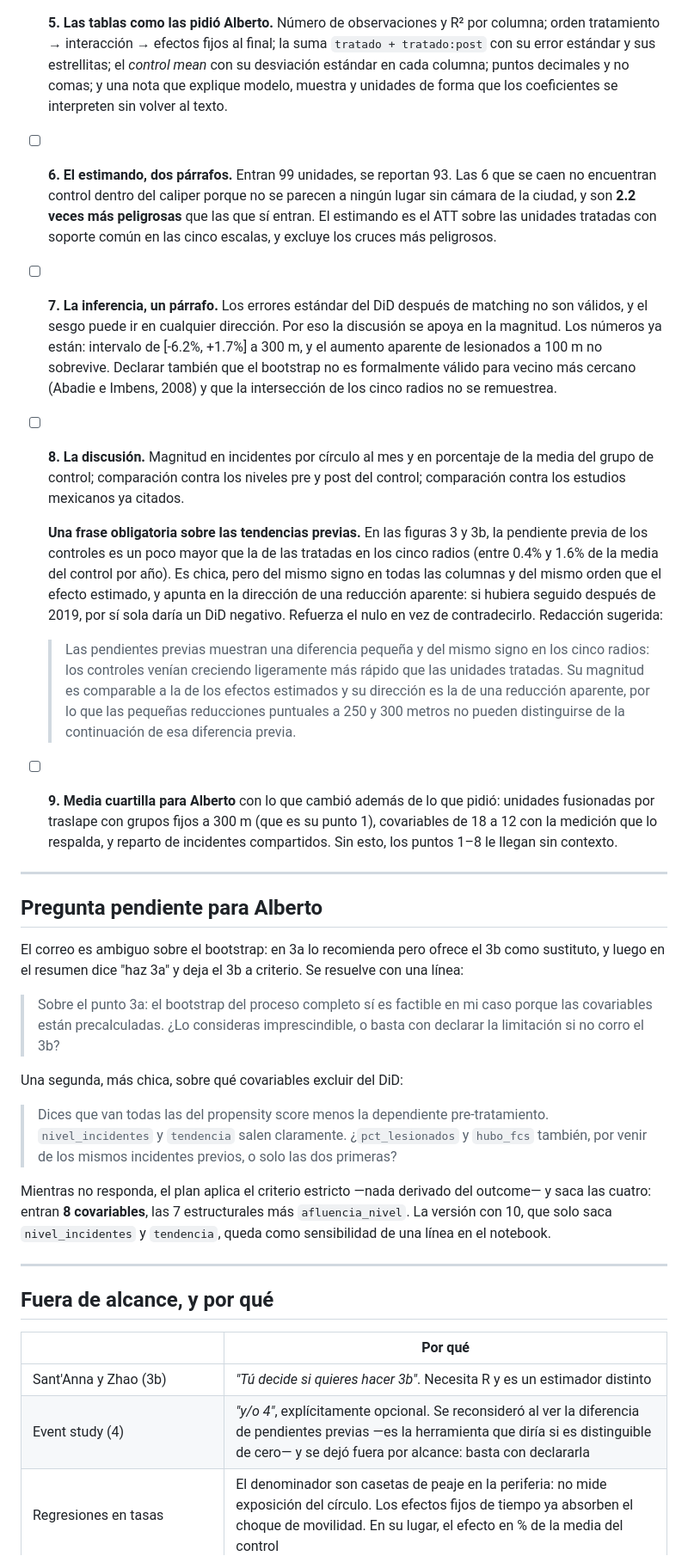
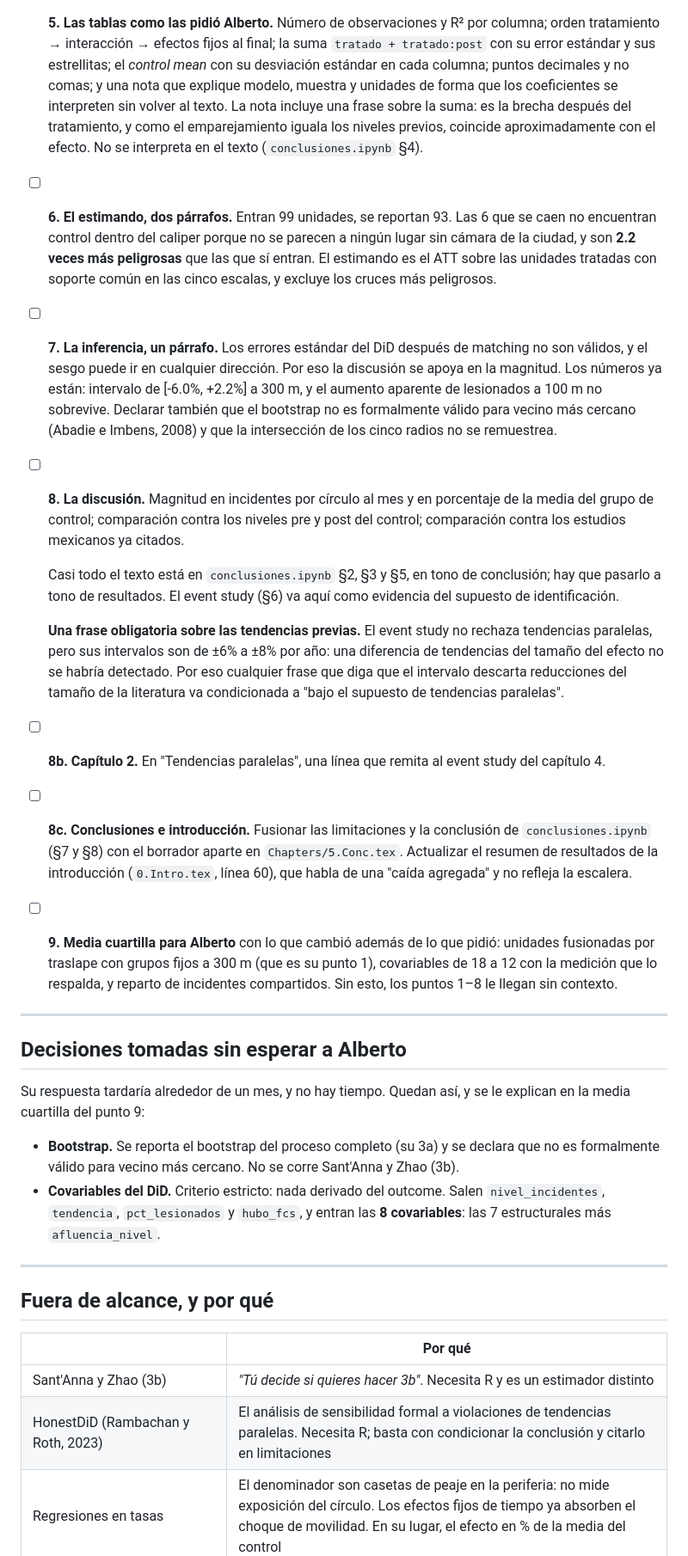
Before and after one commit to MarianoAlcarazAguilar/causal-effects-speed-cameras, a Markdown page: scripts/resume-911/pendientes.md, the part around one of its changes. Shown at 86% size. GitHub-like rendering.

```diff
--- a/scripts/resume-911/pendientes.md
+++ b/scripts/resume-911/pendientes.md
@@ -174,7 +184,10 @@ Son **cuatro**, no tres: la tesis ya tiene `tab:results-main-general`,
       `tratado + tratado:post` con su error estándar y sus estrellitas; el
       *control mean* con su desviación estándar en cada columna; puntos decimales
       y no comas; y una nota que explique modelo, muestra y unidades de forma que
-      los coeficientes se interpreten sin volver al texto.
+      los coeficientes se interpreten sin volver al texto. La nota incluye una
+      frase sobre la suma: es la brecha después del tratamiento, y como el
+      emparejamiento iguala los niveles previos, coincide aproximadamente con el
+      efecto. No se interpreta en el texto (`conclusiones.ipynb` §4).
 
 - [ ] **6. El estimando, dos párrafos.** Entran 99 unidades, se reportan 93. Las
       6 que se caen no encuentran control dentro del caliper porque no se parecen
@@ -185,7 +198,7 @@ Son **cuatro**, no tres: la tesis ya tiene `tab:results-main-general`,
 - [ ] **7. La inferencia, un párrafo.** Los errores estándar del DiD después de
       matching no son válidos, y el sesgo puede ir en cualquier dirección. Por eso
       la discusión se apoya en la magnitud. Los números ya están: intervalo de
-      [-6.2%, +1.7%] a 300 m, y el aumento aparente de lesionados a 100 m no
+      [-6.0%, +2.2%] a 300 m, y el aumento aparente de lesionados a 100 m no
       sobrevive. Declarar también que el bootstrap no es formalmente válido para
       vecino más cercano (Abadie e Imbens, 2008) y que la intersección de los
       cinco radios no se remuestrea.
@@ -194,20 +207,24 @@ Son **cuatro**, no tres: la tesis ya tiene `tab:results-main-general`,
       porcentaje de la media del grupo de control; comparación contra los niveles
       pre y post del control; comparación contra los estudios mexicanos ya citados.
 
-  **Una frase obligatoria sobre las tendencias previas.** En las figuras 3 y 3b, la
-  pendiente previa de los controles es un poco mayor que la de las tratadas en
-  los cinco radios (entre 0.4% y 1.6% de la media del control por año). Es chica,
-  pero del mismo signo en todas las columnas y del mismo orden que el efecto
-  estimado, y apunta en la dirección de una reducción aparente: si hubiera seguido
-  después de 2019, por sí sola daría un DiD negativo. Refuerza el nulo en vez de
-  contradecirlo. Redacción sugerida:
+  Casi todo el texto está en `conclusiones.ipynb` §2, §3 y §5, en tono de
+  conclusión; hay que pasarlo a tono de resultados. El event study (§6) va aquí
+  como evidencia del supuesto de identificación.
 
-  > Las pendientes previas muestran una diferencia pequeña y del mismo signo en
-  > los cinco radios: los controles venían creciendo ligeramente más rápido que
-  > las unidades tratadas. Su magnitud es comparable a la de los efectos
-  > estimados y su dirección es la de una reducción aparente, por lo que las
-  > pequeñas reducciones puntuales a 250 y 300 metros no pueden distinguirse de
-  > la continuación de esa diferencia previa.
+  **Una frase obligatoria sobre las tendencias previas.** El event study no
+  rechaza tendencias paralelas, pero sus intervalos son de ±6% a ±8% por año: una
+  diferencia de tendencias del tamaño del efecto no se habría detectado. Por eso
+  cualquier frase que diga que el intervalo descarta reducciones del tamaño de la
+  literatura va condicionada a "bajo el supuesto de tendencias paralelas".
+
+- [ ] **8b. Capítulo 2.** En "Tendencias paralelas", una línea que remita al event
+      study del capítulo 4.
+
+- [ ] **8c. Conclusiones e introducción.** Fusionar las limitaciones y la
+      conclusión de `conclusiones.ipynb` (§7 y §8) con el borrador aparte en
+      `Chapters/5.Conc.tex`. Actualizar el resumen de resultados de la
+      introducción (`0.Intro.tex`, línea 60), que habla de una "caída agregada" y
+      no refleja la escalera.
 
 - [ ] **9. Media cuartilla para Alberto** con lo que cambió además de lo que pidió:
       unidades fusionadas por traslape con grupos fijos a 300 m (que es su punto 1),
@@ -216,27 +233,17 @@ Son **cuatro**, no tres: la tesis ya tiene `tab:results-main-general`,
 
 ---
 
-## Pregunta pendiente para Alberto
+## Decisiones tomadas sin esperar a Alberto
 
-El correo es ambiguo sobre el bootstrap: en 3a lo recomienda pero ofrece el 3b
-como sustituto, y luego en el resumen dice "haz 3a" y deja el 3b a criterio.
-Se resuelve con una línea:
+Su respuesta tardaría alrededor de un mes, y no hay tiempo. Quedan así, y se le
+explican en la media cuartilla del punto 9:
 
-> Sobre el punto 3a: el bootstrap del proceso completo sí es factible en mi caso
-> porque las covariables están precalculadas. ¿Lo consideras imprescindible, o
-> basta con declarar la limitación si no corro el 3b?
-
-Una segunda, más chica, sobre qué covariables excluir del DiD:
-
-> Dices que van todas las del propensity score menos la dependiente
-> pre-tratamiento. `nivel_incidentes` y `tendencia` salen claramente.
-> ¿`pct_lesionados` y `hubo_fcs` también, por venir de los mismos incidentes
-> previos, o solo las dos primeras?
-
-Mientras no responda, el plan aplica el criterio estricto —nada derivado del
-outcome— y saca las cuatro: entran **8 covariables**, las 7 estructurales más
-`afluencia_nivel`. La versión con 10, que solo saca `nivel_incidentes` y
-`tendencia`, queda como sensibilidad de una línea en el notebook.
+- **Bootstrap.** Se reporta el bootstrap del proceso completo (su 3a) y se
+  declara que no es formalmente válido para vecino más cercano. No se corre
+  Sant'Anna y Zhao (3b).
+- **Covariables del DiD.** Criterio estricto: nada derivado del outcome. Salen
+  `nivel_incidentes`, `tendencia`, `pct_lesionados` y `hubo_fcs`, y entran las
+  **8 covariables**: las 7 estructurales más `afluencia_nivel`.
 
 ---
 
@@ -245,7 +252,7 @@ outcome— y saca las cuatro: entran **8 covariables**, las 7 estructurales más
 | | Por qué |
 | --- | --- |
 | Sant'Anna y Zhao (3b) | *"Tú decide si quieres hacer 3b"*. Necesita R y es un estimador distinto |
-| Event study (4) | *"y/o 4"*, explícitamente opcional. Se reconsideró al ver la diferencia de pendientes previas —es la herramienta que diría si es distinguible de cero— y se dejó fuera por alcance: basta con declararla |
+| HonestDiD (Rambachan y Roth, 2023) | El análisis de sensibilidad formal a violaciones de tendencias paralelas. Necesita R; basta con condicionar la conclusión y citarlo en limitaciones |
 | Regresiones en tasas | El denominador son casetas de peaje en la periferia: no mide exposición del círculo. Los efectos fijos de tiempo ya absorben el choque de movilidad. En su lugar, el efecto en % de la media del control |
 | Robustez con las unidades de borde, un solo nivel vial, y otras semillas | Las dos robusteces que tocaban el diseño de unidades ya están cerradas |
 
```
Also changed, not shown: other parts of scripts/resume-911/pendientes.md (+26 -16 lines).
